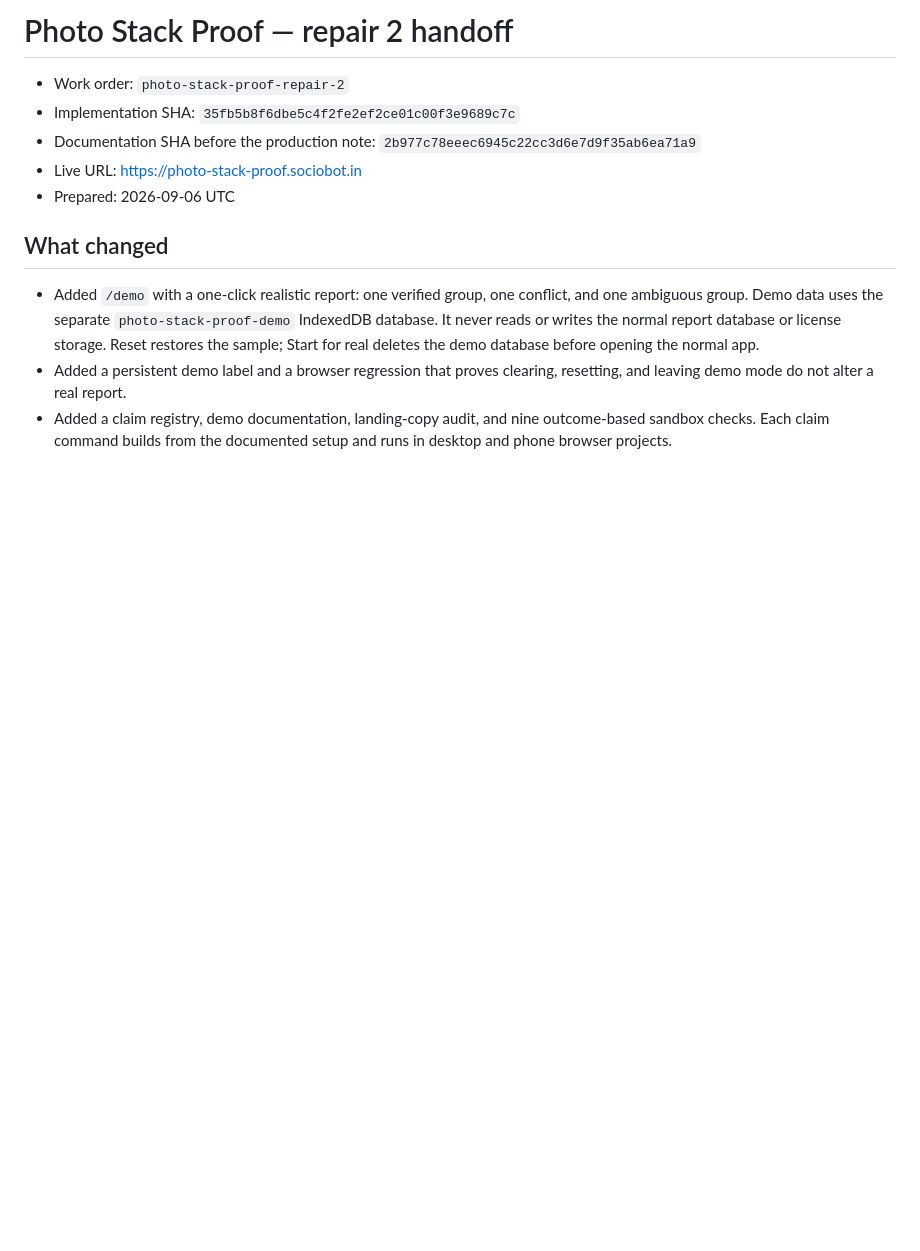
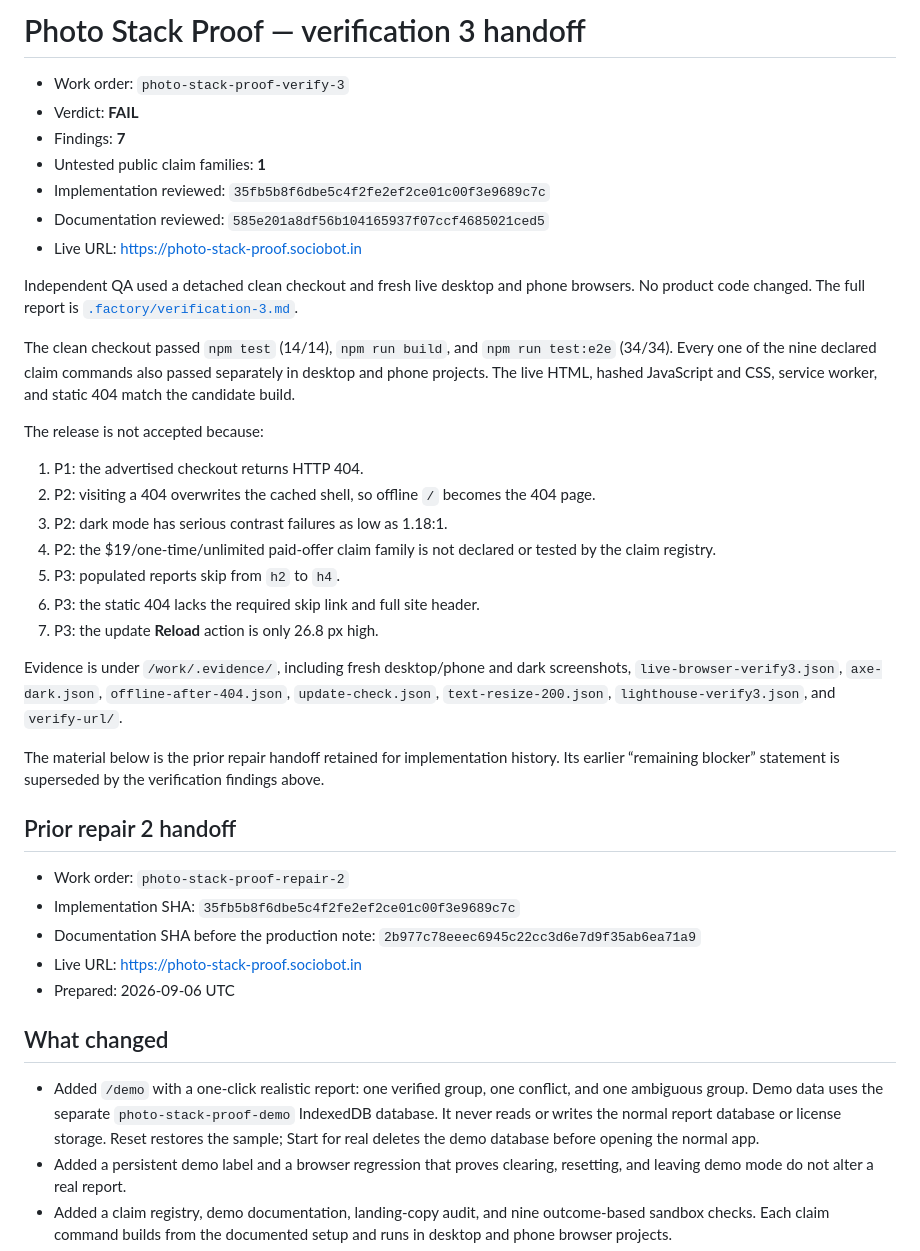
Before and after one commit to B-Divyesh/sf-photo-stack-proof, a Markdown page: .factory/handoff.md, the part around the change. Drawn GitHub-style; blank space fills up the shorter version.

Commit message:
docs: record verification 3 failure

```diff
--- a/.factory/handoff.md
+++ b/.factory/handoff.md
@@ -1,4 +1,44 @@
-# Photo Stack Proof — repair 2 handoff
+# Photo Stack Proof — verification 3 handoff
+
+- Work order: `photo-stack-proof-verify-3`
+- Verdict: **FAIL**
+- Findings: **7**
+- Untested public claim families: **1**
+- Implementation reviewed: `35fb5b8f6dbe5c4f2fe2ef2ce01c00f3e9689c7c`
+- Documentation reviewed: `585e201a8df56b104165937f07ccf4685021ced5`
+- Live URL: <https://photo-stack-proof.sociobot.in>
+
+Independent QA used a detached clean checkout and fresh live desktop and phone
+browsers. No product code changed. The full report is
+[`.factory/verification-3.md`](verification-3.md).
+
+The clean checkout passed `npm test` (14/14), `npm run build`, and
+`npm run test:e2e` (34/34). Every one of the nine declared claim commands also
+passed separately in desktop and phone projects. The live HTML, hashed
+JavaScript and CSS, service worker, and static 404 match the candidate build.
+
+The release is not accepted because:
+
+1. P1: the advertised checkout returns HTTP 404.
+2. P2: visiting a 404 overwrites the cached shell, so offline `/` becomes the
+   404 page.
+3. P2: dark mode has serious contrast failures as low as 1.18:1.
+4. P2: the $19/one-time/unlimited paid-offer claim family is not declared or
+   tested by the claim registry.
+5. P3: populated reports skip from `h2` to `h4`.
+6. P3: the static 404 lacks the required skip link and full site header.
+7. P3: the update **Reload** action is only 26.8 px high.
+
+Evidence is under `/work/.evidence/`, including fresh desktop/phone and dark
+screenshots, `live-browser-verify3.json`, `axe-dark.json`,
+`offline-after-404.json`, `update-check.json`, `text-resize-200.json`,
+`lighthouse-verify3.json`, and `verify-url/`.
+
+The material below is the prior repair handoff retained for implementation
+history. Its earlier “remaining blocker” statement is superseded by the
+verification findings above.
+
+## Prior repair 2 handoff
 
 - Work order: `photo-stack-proof-repair-2`
 - Implementation SHA: `35fb5b8f6dbe5c4f2fe2ef2ce01c00f3e9689c7c`
```
Also changed, not shown: .factory/verification-3.md (added, +262 -0 lines).
